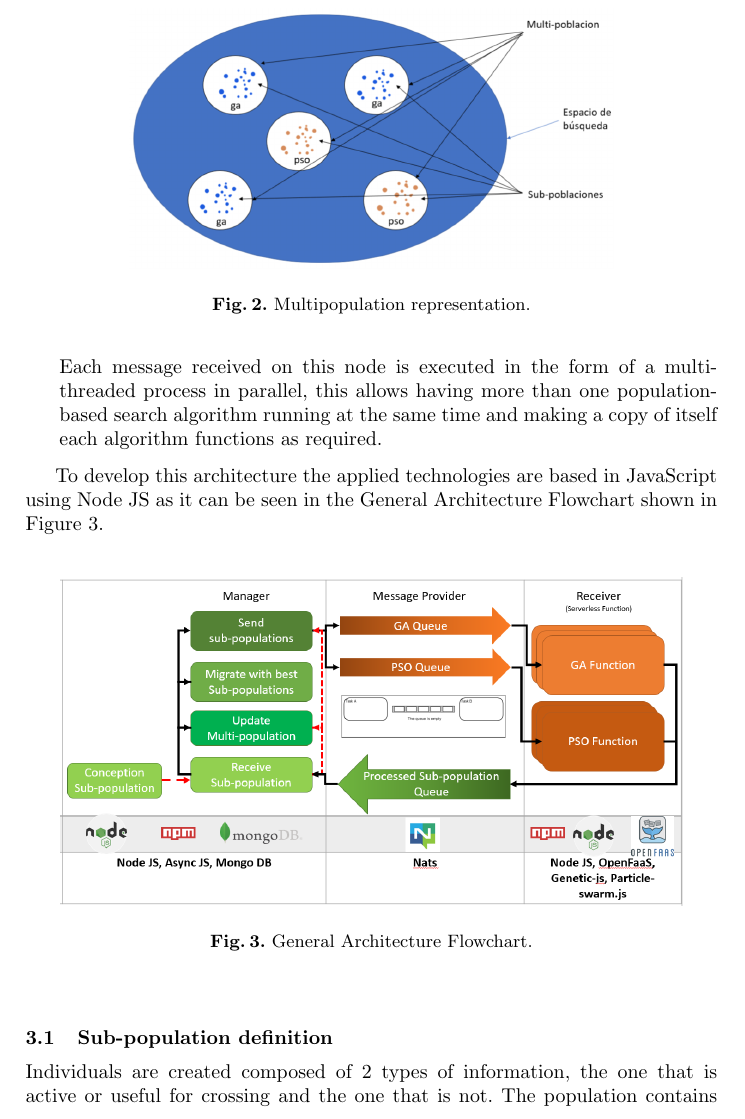
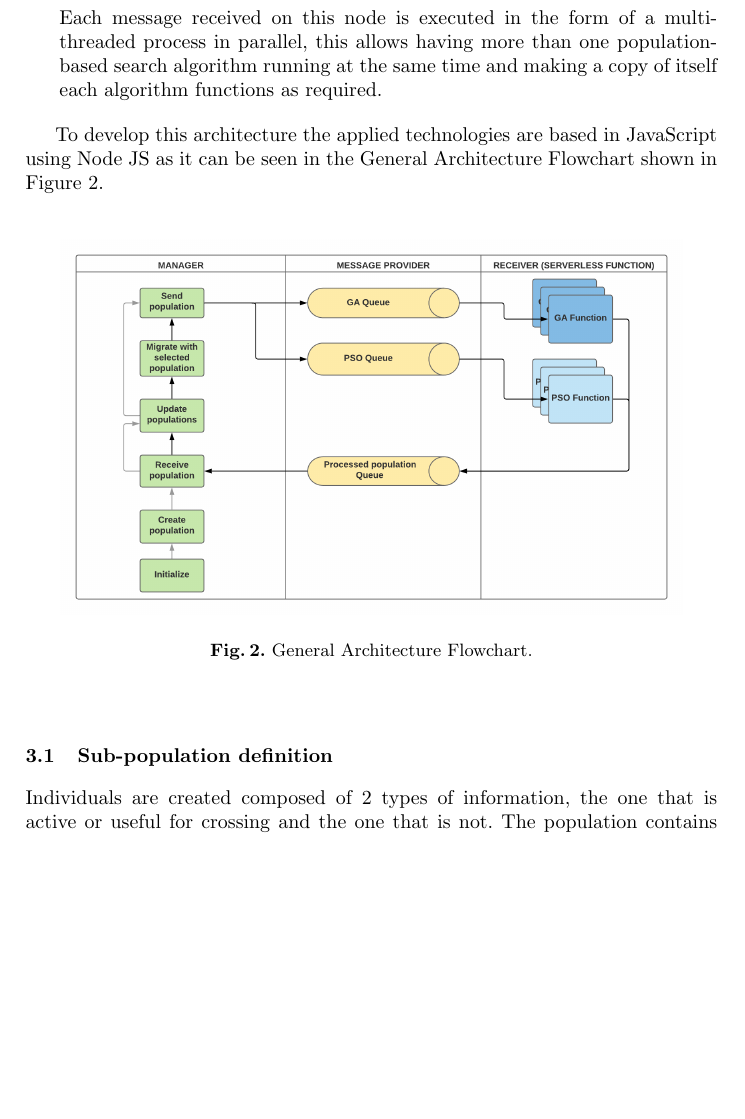
Before and after one commit to Erickvami/article-distributed-parallel, a LaTeX thesis (samplepaper.tex): part of page 6 of 14, cut at the place of the change, the shorter picture padded with empty space. Compiled offline with pdfLaTeX.

Commit message:
General diagram updated, multipopulation diagram removed
Closes #15

```diff
--- a/samplepaper.tex
+++ b/samplepaper.tex
@@ -356,11 +356,11 @@ they are explained on the next points:
   to perform a crossover or an update of the multi-population status
   \cite{Lovbjerg2001,Jimeno2019}. In the following figure, you can see from the
   illustrative way how the multi-population is composed.
-\begin{figure}[htp]
-  \centering
-  \includegraphics[width=0.7\textwidth]{img/multipopulation.png}
-  \caption{Multipopulation representation.} \label{fig1} %This is defined twice.
-  \end{figure}
+% \begin{figure}[htp]
+%   \centering
+%   \includegraphics[width=0.7\textwidth]{img/multipopulation.png}
+%   \caption{Multipopulation representation.} \label{fig1} %This is defined twice.
+%   \end{figure}
   The mechanism to send the sub-population to the serverless functions is
  creating a queue with a dimension of 2 positions that asynchronously allow
  communicating.
@@ -392,7 +392,7 @@ shown in Figure \ref{fig2}.
 
 \begin{figure}[htp]
   \centering
-  \includegraphics[width=0.9\textwidth]{img/general diagram architecture 2.png}
+  \includegraphics[width=0.9\textwidth]{img/Architecture diagram.png}
   \caption{General Architecture Flowchart.} \label{fig2}
   \end{figure}
 
```
Also changed, not shown: img/Architecture diagram.png (added).
